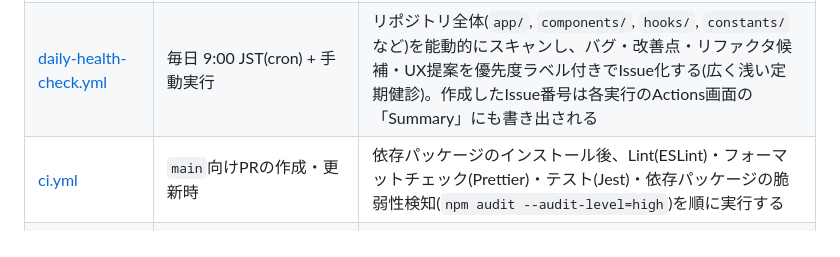
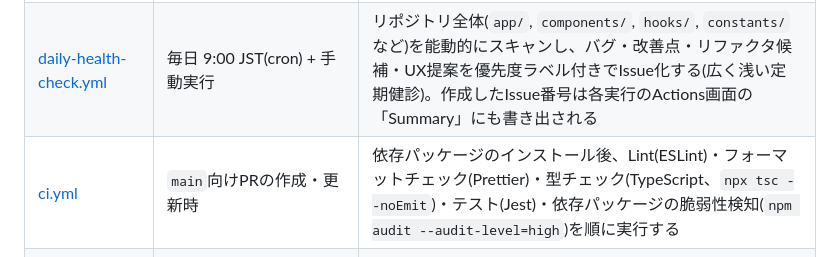
Before and after one commit to koji-s-private/react-native-first-app, a Markdown page: .github/workflows/README.md, the part around the change. Rendered like a GitHub page.

Commit message:
docs: ci.ymlのREADME説明に型チェックステップを追記 (#127)
reviewerの指摘により、CIに追加したTypeScript型チェック(npx tsc --noEmit)
ステップがREADME.mdの説明に反映されておらず実際のジョブ内容と乖離していたため修正

Co-authored-by: claude[bot] <41898282+claude[bot]@users.noreply.github.com>

```diff
--- a/.github/workflows/README.md
+++ b/.github/workflows/README.md
@@ -8,7 +8,7 @@
 | [ai-team.yml](ai-team.yml) | `ai-team-scheduler.yml`からの起動、または手動実行(Issue番号を指定) | 指定されたIssue1件について、PM役のエージェントが `coder`→`qa-engineer`→`reviewer` の順にサブエージェントへ実装・テスト・レビューを依頼する。reviewerは実際にGitHub PRレビュー(`gh pr review --comment`)でLGTM相当/要修正を投稿するが、**マージは絶対に自動実行せず、必ず人間(koji)が手動で行う**(coderとreviewerが同一GitHub App identityのためGitHub側の制約で自分自身のPRを正式にAPPROVEできず、そもそもネイティブなAPPROVE状態を作れないため。このプロジェクト固有の恒久方針) |
 | [roadmap-groomer.yml](roadmap-groomer.yml) | 常設の[📍プロダクトロードマップIssue](https://github.com/koji-s-private/react-native-first-app/issues/7)(`roadmap-thread`ラベル)への新規コメント + 手動実行 | オーナーがコメントした要望を読み取り、新規Issue作成(優先度ラベル付与)/既存Issueへの反映/クローズのいずれかを自動判断する |
 | [daily-health-check.yml](daily-health-check.yml) | 毎日 9:00 JST(cron) + 手動実行 | リポジトリ全体(`app/`, `components/`, `hooks/`, `constants/`など)を能動的にスキャンし、バグ・改善点・リファクタ候補・UX提案を優先度ラベル付きでIssue化する(広く浅い定期健診)。作成したIssue番号は各実行のActions画面の「Summary」にも書き出される |
-| [ci.yml](ci.yml) | `main`向けPRの作成・更新時 | 依存パッケージのインストール後、Lint(ESLint)・フォーマットチェック(Prettier)・テスト(Jest)・依存パッケージの脆弱性検知(`npm audit --audit-level=high`)を順に実行する |
+| [ci.yml](ci.yml) | `main`向けPRの作成・更新時 | 依存パッケージのインストール後、Lint(ESLint)・フォーマットチェック(Prettier)・型チェック(TypeScript、`npx tsc --noEmit`)・テスト(Jest)・依存パッケージの脆弱性検知(`npm audit --audit-level=high`)を順に実行する |
 | [semgrep.yml](semgrep.yml) | `main`向けPR + `main`へのpush + 毎週月曜 3:00 UTC(12:00 JST、cron) + 手動実行 | Semgrep OSS(`p/security-audit`, `p/typescript`, `p/react`のpublicコミュニティルールセット)による静的セキュリティ解析を実行する。GitHub標準のCodeQLはprivateリポジトリだとGitHub Advanced Security(有料)が必要なため、無料で使えるこちらを採用している |
 | [pr-conflict-guard.yml](pr-conflict-guard.yml) | `main`向けPRがマージされてクローズされた時 | マージされたPR以外のオープンPR(base=main)のマージ可否を確認し、コンフリクトしているものがあれば`coder`サブエージェントに`git merge origin/main`でmainを取り込む方向のみでの解消を依頼する(mainブランチ自体は一切変更しない)。解消・pushできたら`qa-engineer`が再検証し、結果をPRにコメントする。機械的に解消できない場合はpushせずPRにコメントを残し人間の判断を待つ |
 | [pr-review-on-update.yml](pr-review-on-update.yml) | オープンPRへの新規コミットpush(`synchronize`) | 既にreviewerによるレビューが1件以上投稿済みのPRに限り(初回レビュー前は対象外)、かつ同じブランチで`ai-team.yml`が実行中でない場合に、`reviewer`サブエージェントによる再レビューを自動的に行う。人間による直接pushでも`pr-conflict-guard.yml`によるコンフリクト解消pushでもこの1本でカバーする |
```
